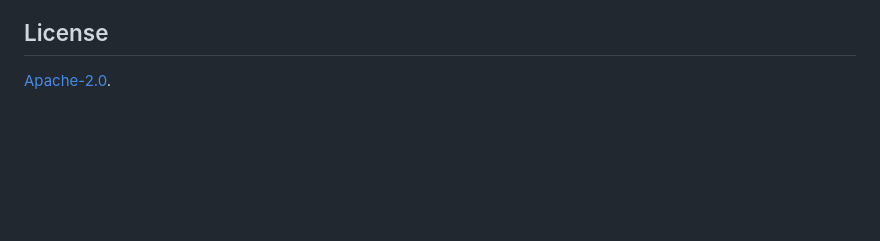
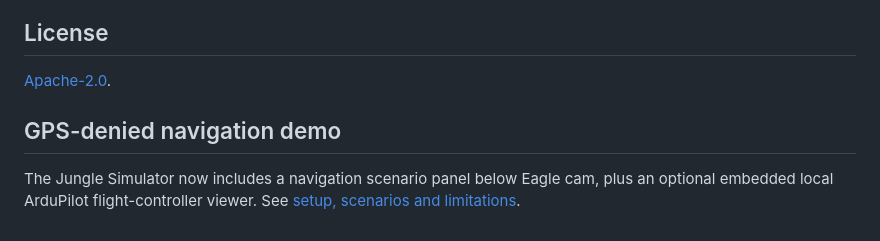
Before and after one commit to CodeMetalForge-Hackathon/Team-32-Fennec-Falcon, a Markdown page: README.md, the part around the change. GitHub-like rendering; blank space fills up the shorter version.

Commit message:
Simulator: embed GPS-denied navigation and SITL viewer

```diff
--- a/README.md
+++ b/README.md
@@ -94,3 +94,7 @@ Team 32: Mitch Kirby ([@mitchkirbyEC](https://github.com/mitchkirbyEC)) and Alex
 ## License
 
 [Apache-2.0](LICENSE).
+
+## GPS-denied navigation demo
+
+The Jungle Simulator now includes a navigation scenario panel below Eagle cam, plus an optional embedded local ArduPilot flight-controller viewer. See [setup, scenarios and limitations](docs/navigation-demo.md).
```
Also changed, not shown: docs/build-log.md (+12 -0 lines), docs/navigation-demo.md (added, +48 -0 lines), simulator/flight-lab/README.md (added, +60 -0 lines), docs/images/navigation-demo.png (added), 14 other files.
